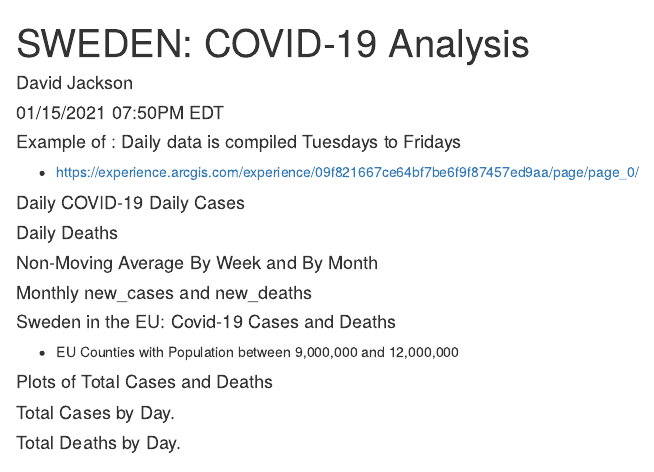
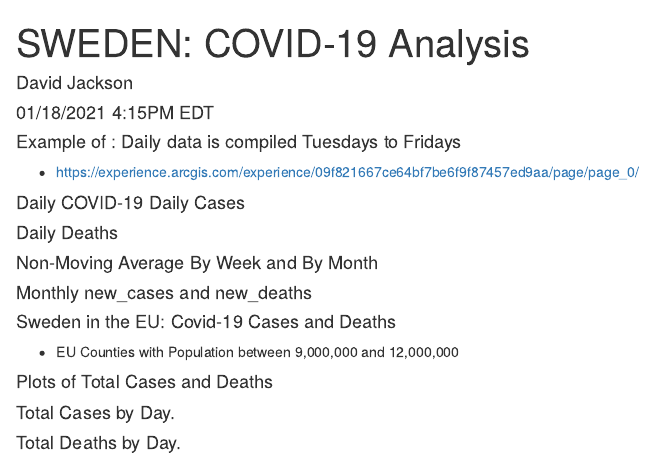
Before and after one commit to davidjayjackson/COVID-19-Sweden, an R Markdown document (Sweden.Rmd): the page in a window 1100 px wide, from its top. Rendered offline with R 4.5, knitr and Pandoc, with nearby package versions; the code chunks are not run, so their results and figures are left out.

Commit message:
Updated for 2021-01-18

```diff
--- a/Sweden.Rmd
+++ b/Sweden.Rmd
@@ -1,7 +1,7 @@
 ---
 title: 'SWEDEN: COVID-19 Analysis'
 author: "David Jackson"
-date: "01/15/2021 07:50PM EDT"
+date: "01/18/2021 4:15PM EDT"
 output:
   html_document:
     fig_width: 8
```
